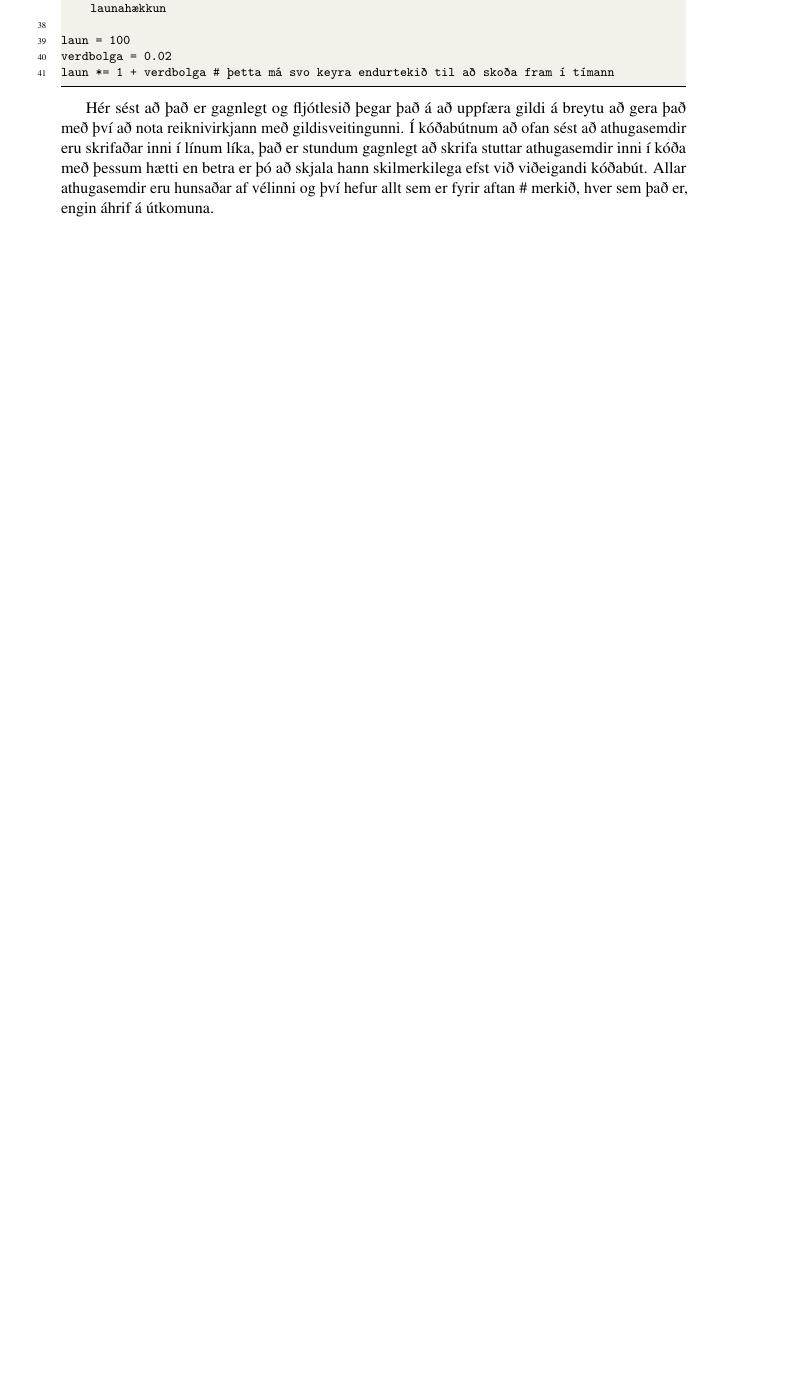
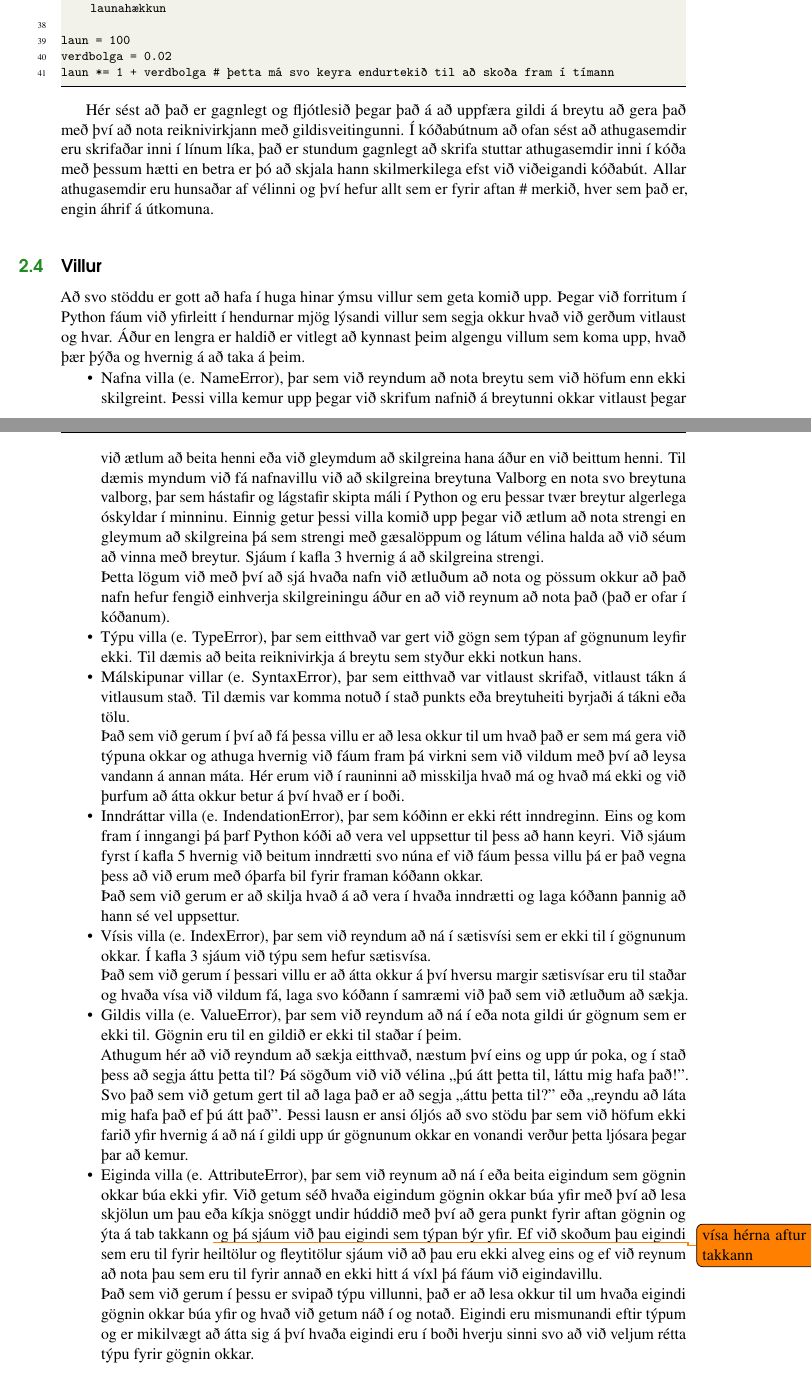
Before and after one commit to valborg/Python-fyrir-byrjendur, a LaTeX thesis (main.tex, which reads tolurogbreytur.tex): part of page 22 of 122 before the commit and two parts of pages 22 and 23 of 124 after it, the two joined at a grey line, cut so that both start at the same text, the shorter picture padded with empty space. Compiled offline with pdfLaTeX.

Commit message:
hér bætti ég inn í kafla tvö lista um villur og hvernig eigi að taka á þeim, þetta er óyfirlesið

```diff
--- a/tolurogbreytur.tex
+++ b/tolurogbreytur.tex
@@ -267,3 +267,50 @@ laun *= 1 + verdbolga # þetta má svo keyra endurtekið til að skoða fram í
 Hér sést að það er gagnlegt og fljótlesið þegar það á að uppfæra gildi á breytu að gera það með því að nota reiknivirkjann með gildisveitingunni.
 Í kóðabútnum að ofan sést að athugasemdir eru skrifaðar inni í línum líka, það er stundum gagnlegt að skrifa stuttar athugasemdir inni í kóða með þessum hætti en betra er þó að skjala hann skilmerkilega efst við viðeigandi kóðabút.
 Allar athugasemdir eru hunsaðar af vélinni og því hefur allt sem er fyrir aftan \# merkið, hver sem það er, engin áhrif á útkomuna.
+
+\section{Villur}\index{Villur}\label{uk:villur}
+Að svo stöddu er gott að hafa í huga hinar ýmsu villur sem geta komið upp.
+Þegar við forritum í Python fáum við yfirleitt í hendurnar mjög lýsandi villur sem segja okkur hvað við gerðum vitlaust og hvar.
+Áður en lengra er haldið er vitlegt að kynnast þeim algengu villum sem koma upp, hvað þær þýða og hvernig á að taka á þeim.
+
+\begin{itemize}
+	\item Nafna villa (e. NameError), þar sem við reyndum að nota breytu sem við höfum enn ekki skilgreint.
+	Þessi villa kemur upp þegar við skrifum nafnið á breytunni okkar vitlaust þegar við ætlum að beita henni eða við gleymdum að skilgreina hana áður en við beittum henni.
+	Til dæmis myndum við fá nafnavillu við að skilgreina breytuna Valborg en nota svo breytuna valborg, þar sem hástafir og lágstafir skipta máli í Python og eru þessar tvær breytur algerlega óskyldar í minninu.
+	Einnig getur þessi villa komið upp þegar við ætlum að nota strengi en gleymum að skilgreina þá sem strengi með gæsalöppum og látum vélina halda að við séum að vinna með breytur.
+	Sjáum í kafla \ref{k:strengir} hvernig á að skilgreina strengi.
+
+	Þetta lögum við með því að sjá hvaða nafn við ætluðum að nota og pössum okkur að það nafn hefur fengið einhverja skilgreiningu áður en að við reynum að nota það (það er ofar í kóðanum).
+
+	\item Týpu villa (e. TypeError), þar sem eitthvað var gert við gögn sem týpan af gögnunum leyfir ekki.
+	Til dæmis að beita reiknivirkja á breytu sem styður ekki notkun hans.
+	\item Málskipunar villar (e. SyntaxError), þar sem eitthvað var vitlaust skrifað, vitlaust tákn á vitlausum stað.
+	Til dæmis var komma notuð í stað punkts eða breytuheiti byrjaði á tákni eða tölu.
+
+	Það sem við gerum í því að fá þessa villu er að lesa okkur til um hvað það er sem má gera við týpuna okkar og athuga hvernig við fáum fram þá virkni sem við vildum með því að leysa vandann á annan máta.
+	Hér erum við í rauninni að misskilja hvað má og hvað má ekki og við þurfum að átta okkur betur á því hvað er í boði.
+
+	\item Inndráttar villa (e. IndendationError), þar sem kóðinn er ekki rétt inndreginn.
+	Eins og kom fram í inngangi þá þarf Python kóði að vera vel uppsettur til þess að hann keyri.
+	Við sjáum fyrst í kafla \ref{k:segðir} hvernig við beitum inndrætti svo núna ef við fáum þessa villu þá er það vegna þess að við erum með óþarfa bil fyrir framan kóðann okkar.
+
+	Það sem við gerum er að skilja hvað á að vera í hvaða inndrætti og laga kóðann þannig að hann sé vel uppsettur.
+
+	\item Vísis villa (e. IndexError), þar sem við reyndum að ná í sætisvísi sem er ekki til í gögnunum okkar.
+	Í kafla \ref{k:strengir} sjáum við týpu sem hefur sætisvísa.
+
+	Það sem við gerum í þessari villu er að átta okkur á því hversu margir sætisvísar eru til staðar og hvaða vísa við vildum fá, laga svo kóðann í samræmi við það sem við ætluðum að sækja.
+
+	\item Gildis villa (e. ValueError), þar sem við reyndum að ná í eða nota gildi úr gögnum sem er ekki til.
+	Gögnin eru til en gildið er ekki til staðar í þeim.
+
+	Athugum hér að við reyndum að sækja eitthvað, næstum því eins og upp úr poka, og í stað þess að segja áttu þetta til? Þá sögðum við við vélina ,,þú átt þetta til, láttu mig hafa það!''. Svo það sem við getum gert til að laga það er að segja ,,áttu þetta til?'' eða ,,reyndu að láta mig hafa það ef þú átt það''.
+	Þessi lausn er ansi óljós að svo stödu þar sem við höfum ekki farið yfir hvernig á að ná í gildi upp úr gögnunum okkar en vonandi verður þetta ljósara þegar þar að kemur.
+
+	\item Eiginda villa (e. AttributeError), þar sem við reynum að ná í eða beita eigindum sem gögnin okkar búa ekki yfir.
+	Við getum séð hvaða eigindum gögnin okkar búa yfir með því að lesa skjölun um þau eða kíkja snöggt undir húddið með því að gera punkt fyrir aftan gögnin og ýta á tab takkann \todo{vísa hérna aftur í tab takkann} og þá sjáum við þau eigindi sem týpan býr yfir.
+	Ef við skoðum þau eigindi sem eru til fyrir heiltölur og fleytitölur sjáum við að þau eru ekki alveg eins og ef við reynum að nota þau sem eru til fyrir annað en ekki hitt á víxl þá fáum við eigindavillu.
+
+	Það sem við gerum í þessu er svipað týpu villunni, það er að lesa okkur til um hvaða eigindi gögnin okkar búa yfir og hvað við getum náð í og notað.
+	Eigindi eru mismunandi eftir týpum og er mikilvægt að átta sig á því hvaða eigindi eru í boði hverju sinni svo að við veljum rétta týpu fyrir gögnin okkar.
+\end{itemize}
```
